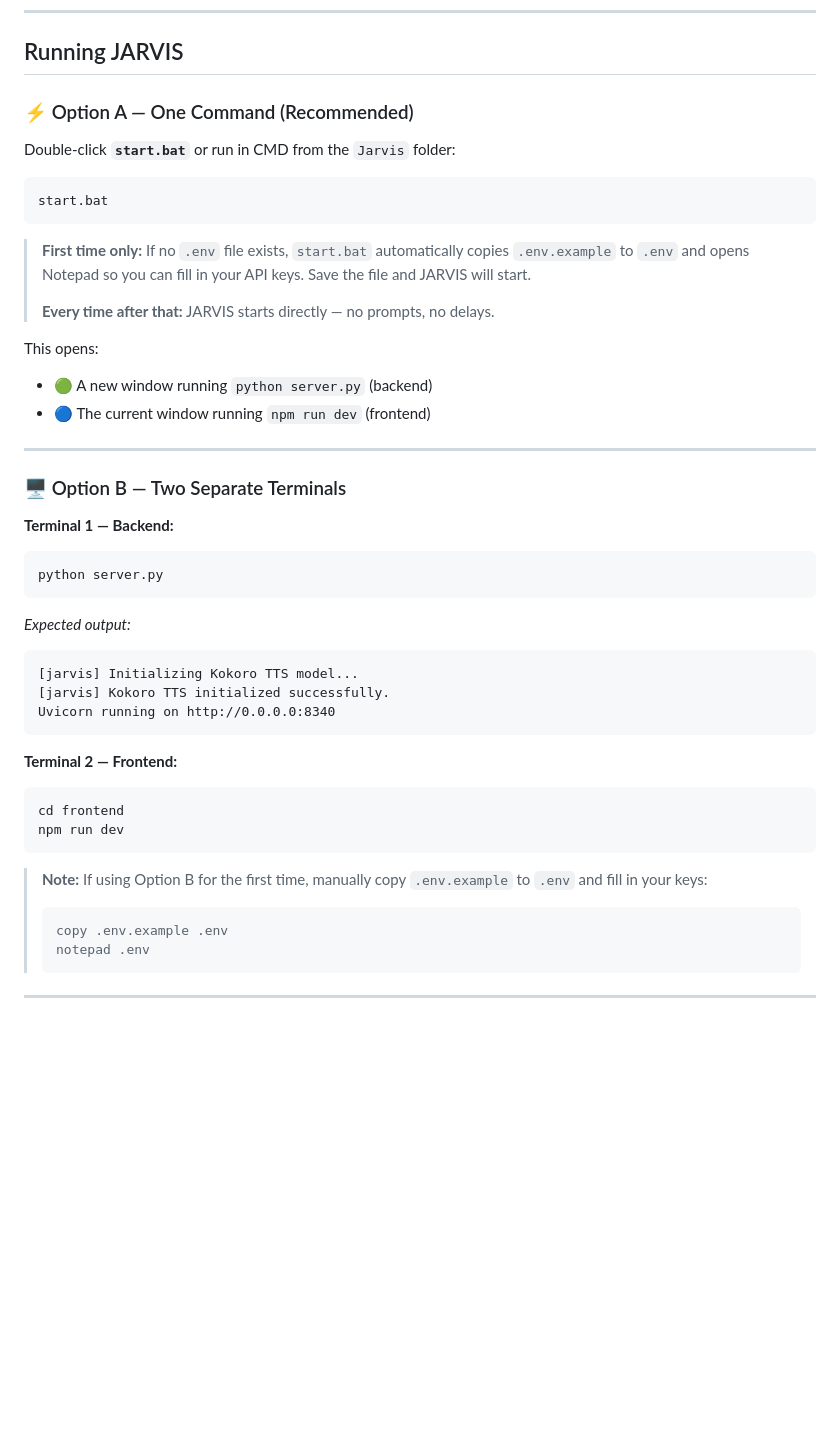
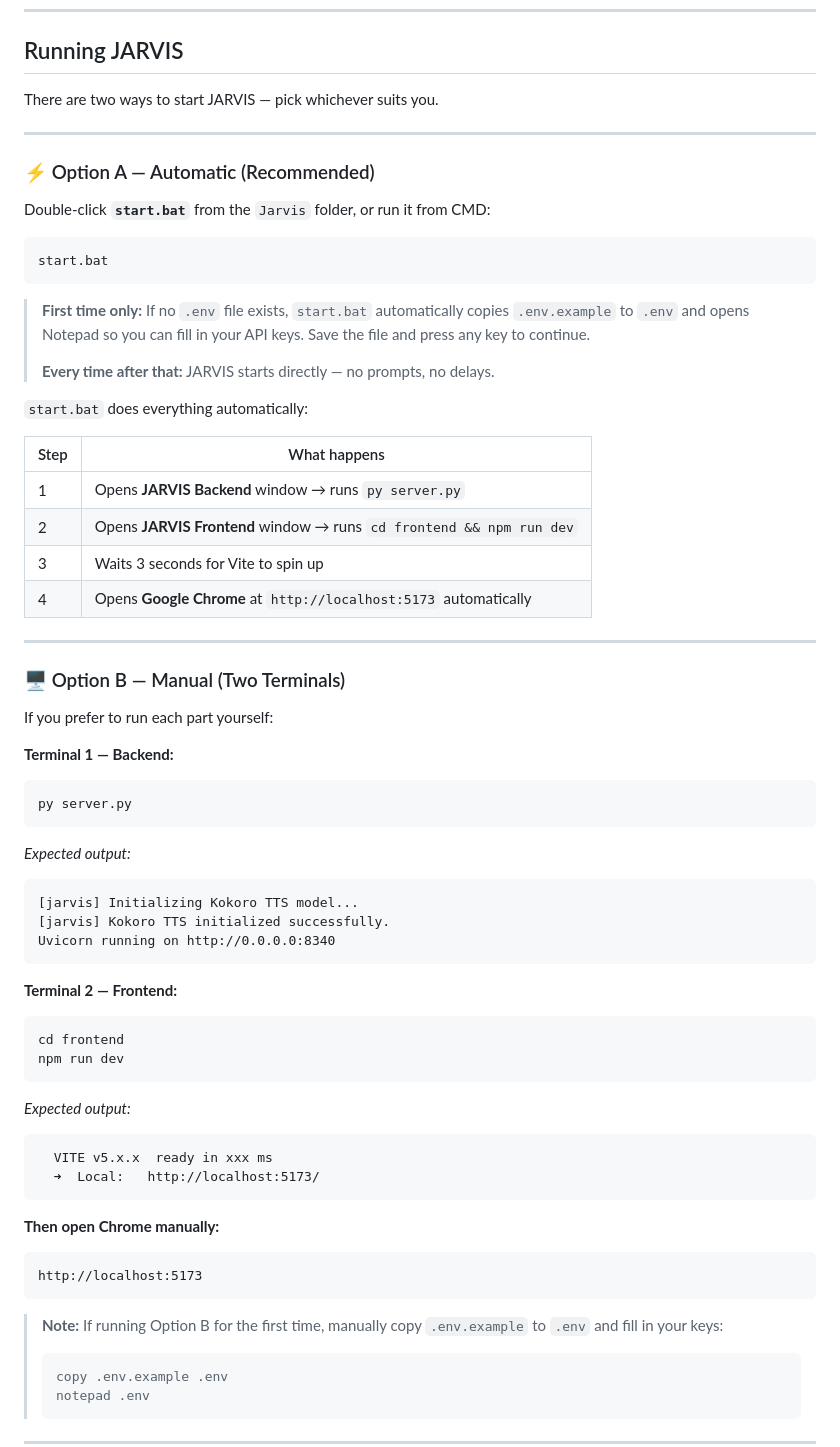
Before and after one commit to ChiranjibSaiChandanNath/Jarvis, a Markdown page: README.md, the part around the change. Rendered like a GitHub page; blank space fills up the shorter version.

Commit message:
docs: update Running JARVIS section with accurate startup instructions
- Option A (start.bat): added table showing all 4 auto steps (backend window, frontend window, 3s wait, Chrome opens)
- Option B (manual): fixed 'python' -> 'py', added expected output blocks for both terminals, added explicit Chrome URL step

````diff
--- a/README.md
+++ b/README.md
@@ -262,31 +262,42 @@ This downloads `kokoro-v1.0.onnx` and the `voices-v1.0.bin` files to your projec
 
 ## Running JARVIS
 
-### ⚡ Option A — One Command (Recommended)
+There are two ways to start JARVIS — pick whichever suits you.
 
-Double-click **`start.bat`** or run in CMD from the `Jarvis` folder:
+---
+
+### ⚡ Option A — Automatic (Recommended)
+
+Double-click **`start.bat`** from the `Jarvis` folder, or run it from CMD:
 ```cmd
 start.bat
 ```
 
-> **First time only:** If no `.env` file exists, `start.bat` automatically copies `.env.example` to `.env` and opens Notepad so you can fill in your API keys. Save the file and JARVIS will start.
+> **First time only:** If no `.env` file exists, `start.bat` automatically copies `.env.example` to `.env` and opens Notepad so you can fill in your API keys. Save the file and press any key to continue.
 >
 > **Every time after that:** JARVIS starts directly — no prompts, no delays.
 
-This opens:
-- 🟢 A new window running `python server.py` (backend)
-- 🔵 The current window running `npm run dev` (frontend)
+`start.bat` does everything automatically:
+
+| Step | What happens |
+|------|-------------|
+| 1 | Opens **JARVIS Backend** window → runs `py server.py` |
+| 2 | Opens **JARVIS Frontend** window → runs `cd frontend && npm run dev` |
+| 3 | Waits 3 seconds for Vite to spin up |
+| 4 | Opens **Google Chrome** at `http://localhost:5173` automatically |
 
 ---
 
-### 🖥️ Option B — Two Separate Terminals
+### 🖥️ Option B — Manual (Two Terminals)
+
+If you prefer to run each part yourself:
 
 **Terminal 1 — Backend:**
 ```cmd
-python server.py
+py server.py
 ```
 *Expected output:*
-```text
+```
 [jarvis] Initializing Kokoro TTS model...
 [jarvis] Kokoro TTS initialized successfully.
 Uvicorn running on http://0.0.0.0:8340
@@ -297,8 +308,18 @@ Uvicorn running on http://0.0.0.0:8340
 cd frontend
 npm run dev
 ```
+*Expected output:*
+```
+  VITE v5.x.x  ready in xxx ms
+  ➜  Local:   http://localhost:5173/
+```
 
-> **Note:** If using Option B for the first time, manually copy `.env.example` to `.env` and fill in your keys:
+**Then open Chrome manually:**
+```
+http://localhost:5173
+```
+
+> **Note:** If running Option B for the first time, manually copy `.env.example` to `.env` and fill in your keys:
 > ```cmd
 > copy .env.example .env
 > notepad .env
````
